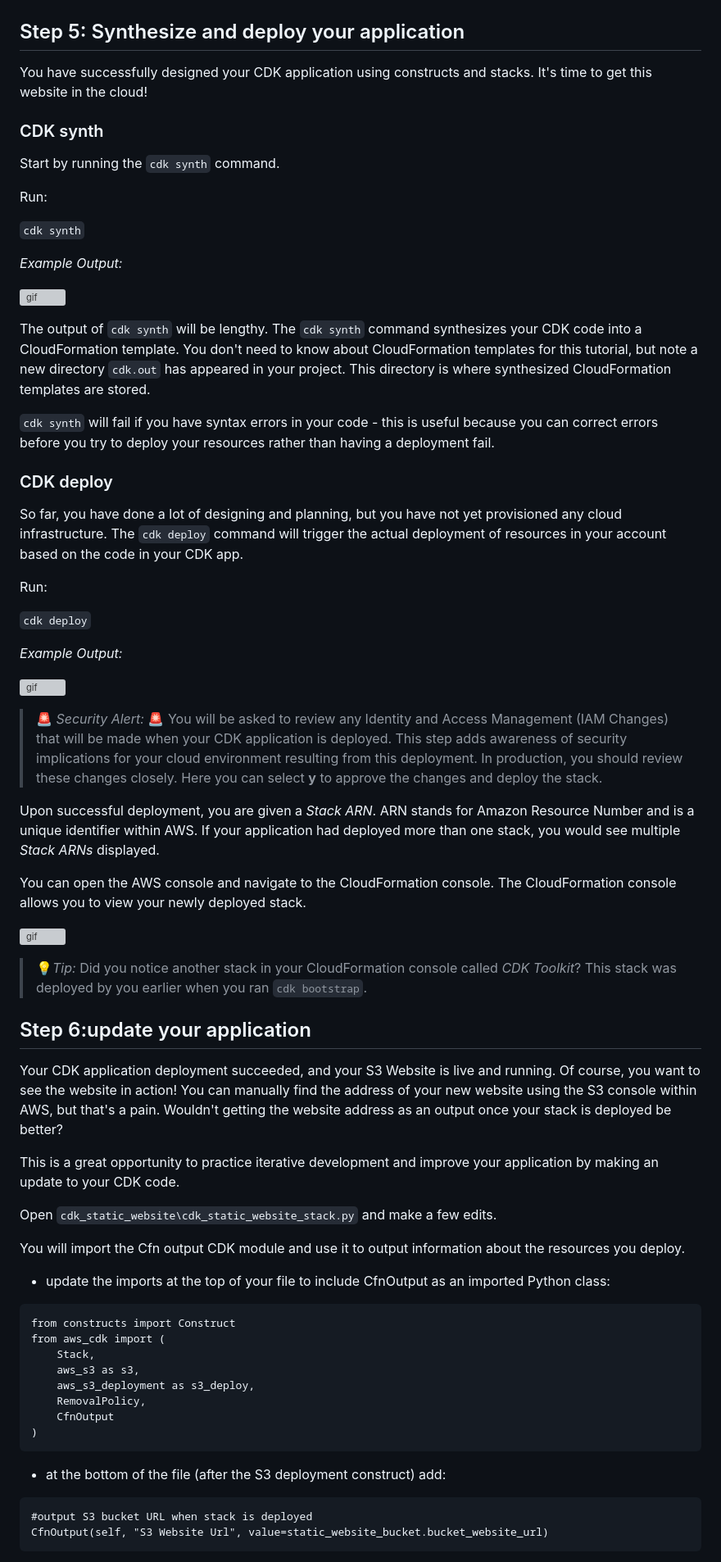
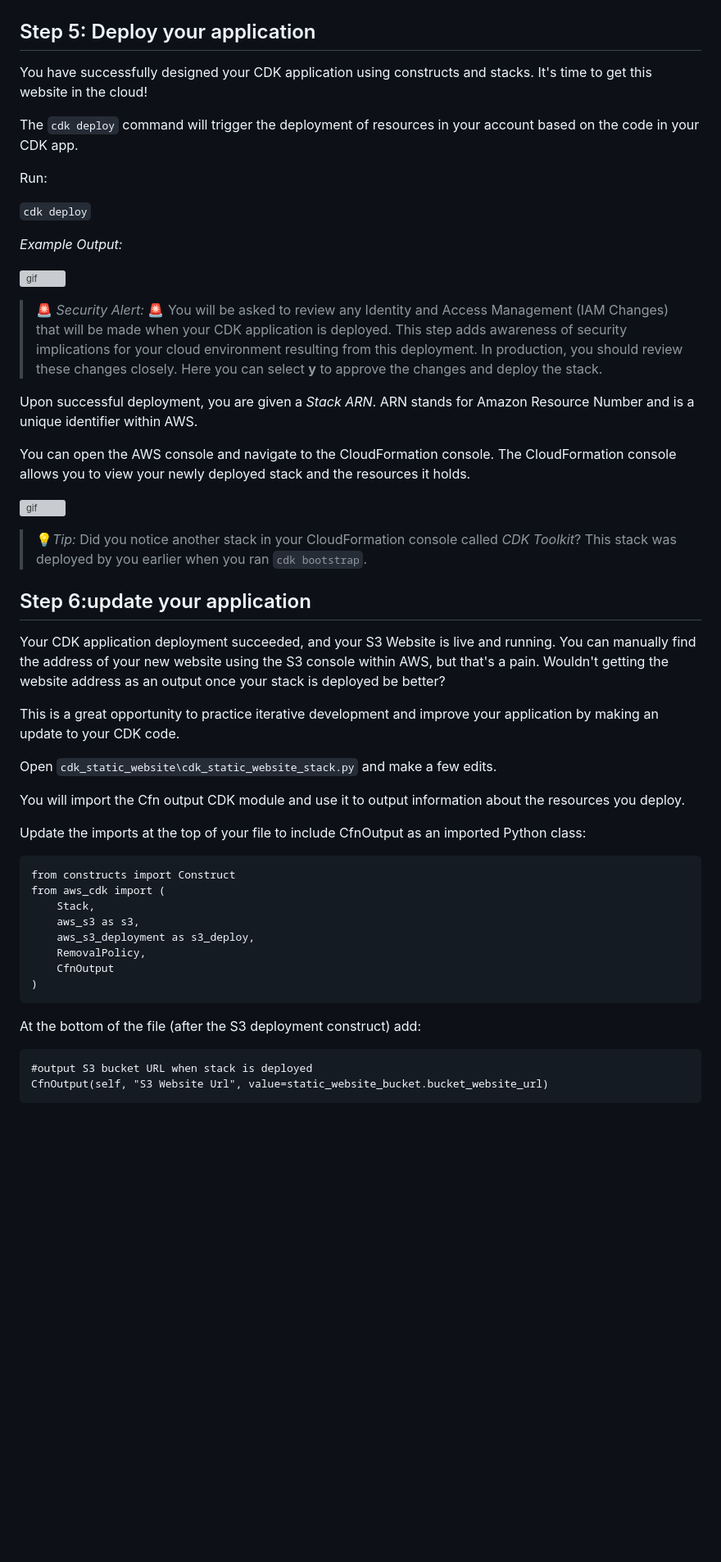
Before and after one commit to Tara-Cloud/aws-cdk-tutorial, a Markdown page: README.md, the part around the change printed below. Shown: that part at 82% size. Drawn GitHub-style; blank space fills up the shorter version; grey boxes are pictures that could not be loaded.

Commit message:
edit for length

````diff
--- a/README.md
+++ b/README.md
@@ -235,28 +227,10 @@ In your static website app you are only deploying one stack, but here is an exam
 
 ![img](readme-assets/production_app_py.png)
 
-## Step 5: Synthesize and deploy your application
+## Step 5: Deploy your application
 You have successfully designed your CDK application using constructs and stacks. It's time to get this website in the cloud!
 
-### CDK synth
-
-Start by running the `cdk synth` command.
-
-Run:
-
-`cdk synth`
-
-*Example Output:*
-
-![gif](readme-assets/synth_EO.gif)
-
-The output of `cdk synth` will be lengthy. The `cdk synth` command synthesizes your CDK code into a CloudFormation template. You don't need to know about CloudFormation templates for this tutorial, but note a new directory `cdk.out` has appeared in your project. This directory is where synthesized CloudFormation templates are stored.
-
-`cdk synth` will fail if you have syntax errors in your code - this is useful because you can correct errors before you try to deploy your resources rather than having a deployment fail.
-
-### CDK deploy
-
-So far, you have done a lot of designing and planning, but you have not yet provisioned any cloud infrastructure. The `cdk deploy` command will trigger the actual deployment of resources in your account based on the code in your CDK app.
+The `cdk deploy` command will trigger the deployment of resources in your account based on the code in your CDK app.
 
 Run:
 
@@ -267,9 +241,9 @@ Run:
 ![gif](readme-assets/deploy_EO.gif)
 > :rotating_light: *Security Alert:* :rotating_light: You will be asked to review any Identity and Access Management (IAM Changes) that will be made when your CDK application is deployed. This step adds awareness of security implications for your cloud environment resulting from this deployment.  In production, you should review these changes closely. Here you can select **y** to approve the changes and deploy the stack.
 
-Upon successful deployment, you are given a *Stack ARN*. ARN stands for Amazon Resource Number and is a unique identifier within AWS.  If your application had deployed more than one stack, you would see multiple *Stack ARNs* displayed.
+Upon successful deployment, you are given a *Stack ARN*. ARN stands for Amazon Resource Number and is a unique identifier within AWS.
 
-You can open the AWS console and navigate to the CloudFormation console. The CloudFormation console allows you to view your newly deployed stack.
+You can open the AWS console and navigate to the CloudFormation console. The CloudFormation console allows you to view your newly deployed stack and the resources it holds.
 
 ![gif](readme-assets/cloudformation_console_example.gif)
 
@@ -277,14 +251,15 @@ You can open the AWS console and navigate to the CloudFormation console. The Clo
 
 ## Step 6:update your application
 
-Your CDK application deployment succeeded, and your S3 Website is live and running. Of course, you want to see the website in action! You can manually find the address of your new website using the S3 console within AWS, but that's a pain. Wouldn't getting the website address as an output once your stack is deployed be better?
+Your CDK application deployment succeeded, and your S3 Website is live and running. You can manually find the address of your new website using the S3 console within AWS, but that's a pain. Wouldn't getting the website address as an output once your stack is deployed be better?
 
 This is a great opportunity to practice iterative development and improve your application by making an update to your CDK code.
 
 Open `cdk_static_website\cdk_static_website_stack.py` and make a few edits.
 
 You will import the Cfn output CDK module and use it to output information about the resources you deploy.
-- update the imports at the top of your file to include CfnOutput as an imported Python class:
+
+Update the imports at the top of your file to include CfnOutput as an imported Python class:
 ```
 from constructs import Construct
 from aws_cdk import (
@@ -295,7 +270,8 @@ from aws_cdk import (
     CfnOutput
 )
 ```
-- at the bottom of the file (after the S3 deployment construct) add:
+
+At the bottom of the file (after the S3 deployment construct) add:
 ```
 #output S3 bucket URL when stack is deployed
 CfnOutput(self, "S3 Website Url", value=static_website_bucket.bucket_website_url)
````
Also changed, not shown: other parts of README.md (+16 -23 lines), readme-assets/cdk_app_lifecycle.png, readme-assets/cdk_version_EO.png, 2 other files.
